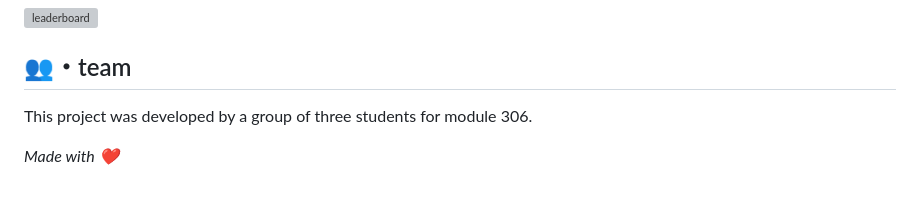
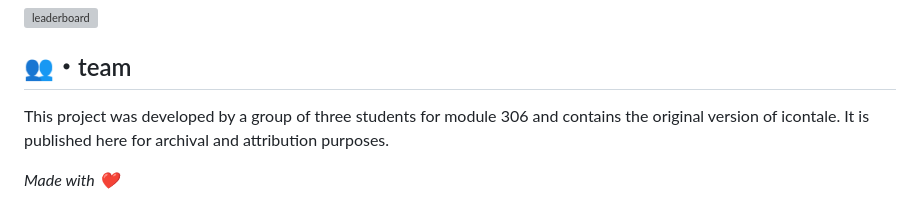
Before and after one commit to pett1c/icontale, a Markdown page: README.md, the part around the change. GitHub-like rendering; grey boxes are pictures that could not be loaded.

Commit message:
Add sentence to explain the archival status.

```diff
--- a/README.md
+++ b/README.md
@@ -101,6 +101,6 @@ This scoring system is designed to incentivize players to write stories in a way
 
 ## 👥・team
 
-This project was developed by a group of three students for module 306.
+This project was developed by a group of three students for module 306 and contains the original version of icontale. It is published here for archival and attribution purposes.
 
 *Made with ❤️*
```
